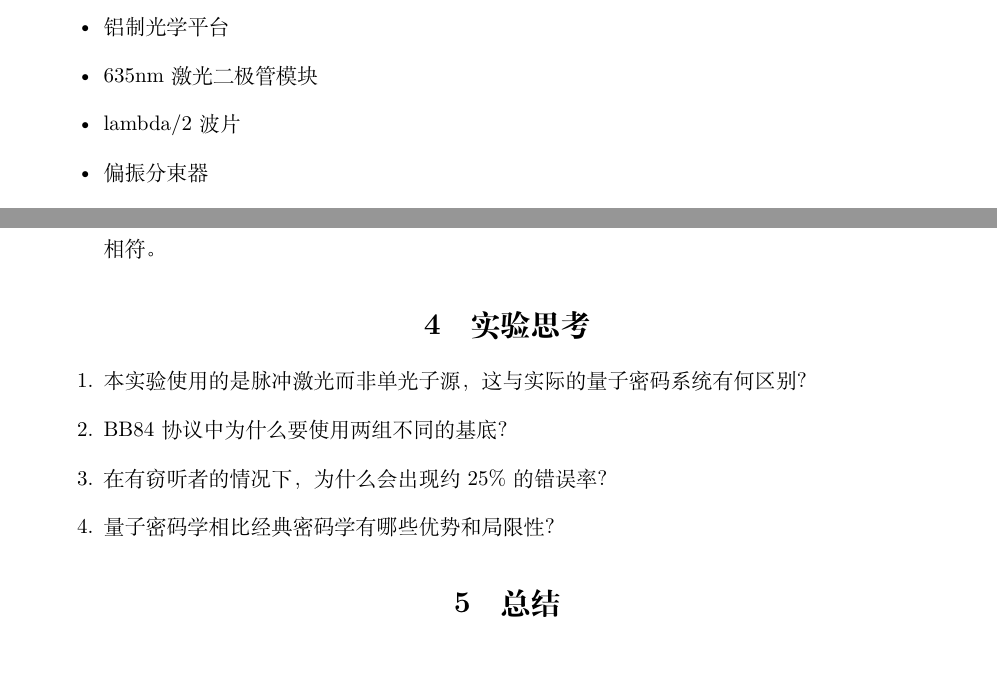
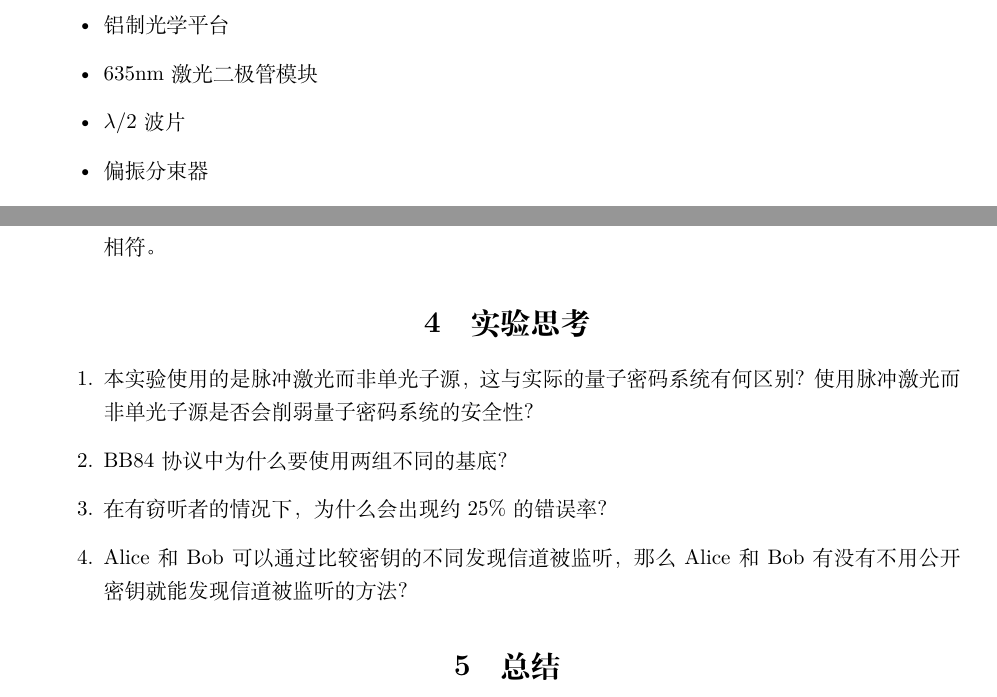
Before and after one commit to Aurora-edu/2024---, a LaTeX document (Quantum Crypto/量子密码.tex): two parts of pages 2 and 5 of 5, joined at a grey line, cut so that both start at the same text, the shorter picture padded with empty space. Compiled offline with XeLaTeX.

Commit message:
量子密码小修改

```diff
--- a/Quantum Crypto/量子密码.tex
+++ b/Quantum Crypto/量子密码.tex
@@ -42,7 +42,7 @@ BB84协议是一种量子密钥分发协议，用于安全地在通信双方间
 \begin{itemize}
 \item 铝制光学平台
 \item 635nm激光二极管模块
-\item lambda/2波片
+\item $\lambda$/2波片
 \item 偏振分束器
 \item 光电探测器
 \item 旋转支架
@@ -179,10 +179,10 @@ Bob收到的Bit:  0010100100011110010001100011
 \end{enumerate}
 \section{实验思考}
 \begin{enumerate}
-\item 本实验使用的是脉冲激光而非单光子源，这与实际的量子密码系统有何区别？
+\item 本实验使用的是脉冲激光而非单光子源，这与实际的量子密码系统有何区别？使用脉冲激光而非单光子源是否会削弱量子密码系统的安全性？
 \item BB84协议中为什么要使用两组不同的基底？
 \item 在有窃听者的情况下，为什么会出现约25\%的错误率？
-\item 量子密码学相比经典密码学有哪些优势和局限性？
+\item Alice 和 Bob 可以通过比较密钥的不同发现信道被监听，那么 Alice 和 Bob 有没有不用公开密钥就能发现信道被监听的方法？
 \end{enumerate}
 
 \section{总结}
```
Also changed, not shown: Quantum Crypto/pictures/微信图片_20241031162758.jpg, Quantum Crypto/pictures/微信图片_20241031162855.jpg, Quantum Crypto/量子密码.tex (16 more changed lines).
